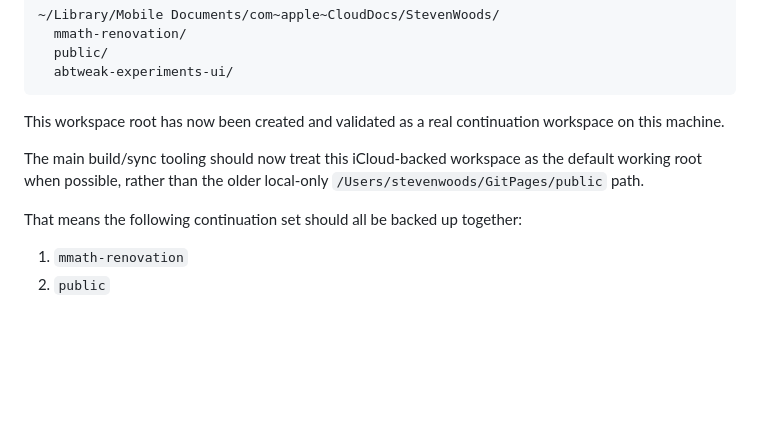
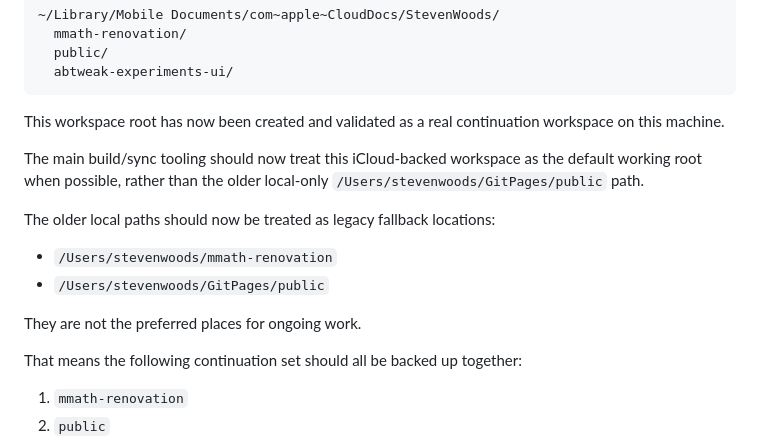
Before and after one commit to sgwoods/mmath-renovation, a Markdown page: docs/continuity-and-archival-policy.md, the part around the change. Rendered like a GitHub page; blank space fills up the shorter version.

```diff
--- a/docs/continuity-and-archival-policy.md
+++ b/docs/continuity-and-archival-policy.md
@@ -73,6 +73,13 @@ The main build/sync tooling should now treat this iCloud-backed workspace as
 the default working root when possible, rather than the older local-only
 `/Users/stevenwoods/GitPages/public` path.
 
+The older local paths should now be treated as legacy fallback locations:
+
+- `/Users/stevenwoods/mmath-renovation`
+- `/Users/stevenwoods/GitPages/public`
+
+They are not the preferred places for ongoing work.
+
 That means the following continuation set should all be backed up together:
 
 1. `mmath-renovation`
```
Also changed, not shown: docs/cold-start-reconstruction.md (+9 -0 lines), docs/project-state-recovery-audit.md (+3 -0 lines).
